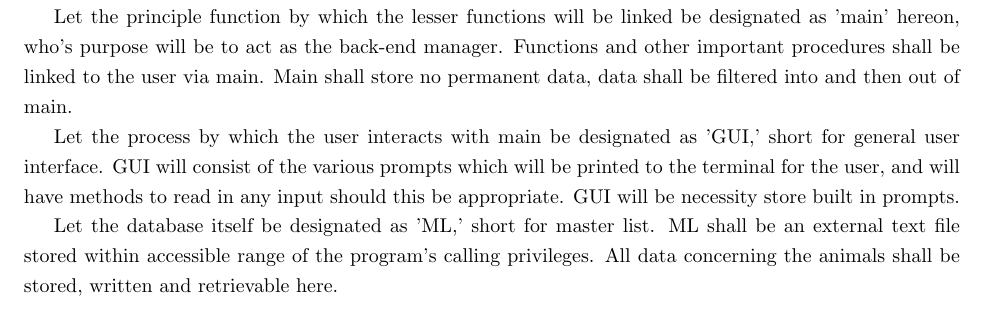
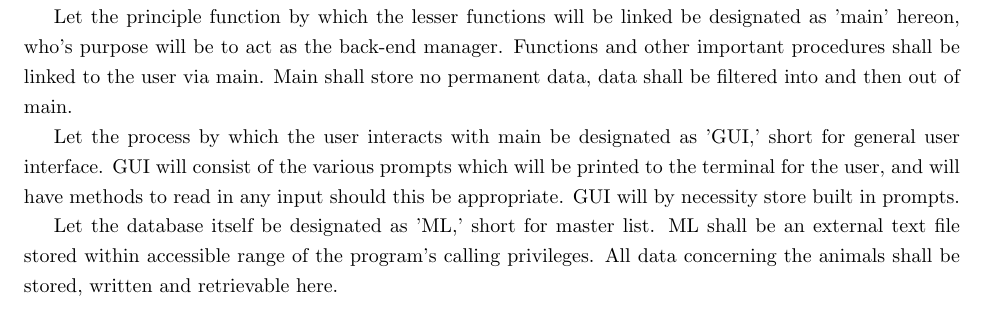
Before and after one commit to JimVargas5/cs162, a LaTeX problem sheet (assignments/Ass3/Ass3 algorithm/ass3 algorithm.tex): part of page 1 of 2, cut so that both start at the same text. Compiled offline with pdfLaTeX.

```diff
--- a/assignments/Ass3/Ass3 algorithm/ass3 algorithm.tex
+++ b/assignments/Ass3/Ass3 algorithm/ass3 algorithm.tex
@@ -20,7 +20,7 @@
 
 	Let the principle function by which the lesser functions will be linked be designated as 'main' hereon, who's purpose will be to act as the back-end manager. Functions and other important procedures shall be linked to the user via main. Main shall store no permanent data, data shall be filtered into and then out of main.
 
-	Let the process by which the user interacts with main be designated as 'GUI,' short for general user interface. GUI will consist of the various prompts which will be printed to the terminal for the user, and will have methods to read in any input should this be appropriate. GUI will be necessity store built in prompts.
+	Let the process by which the user interacts with main be designated as 'GUI,' short for general user interface. GUI will consist of the various prompts which will be printed to the terminal for the user, and will have methods to read in any input should this be appropriate. GUI will by necessity store built in prompts.
 
 	Let the database itself be designated as 'ML,' short for master list. ML shall be an external text file stored within accessible range of the program's calling privileges. All data concerning the animals shall be stored, written and retrievable here.
 
```
Also changed, not shown: assignments/Ass3/Ass3 algorithm/ass3 algorithm.pdf, 2 other files.
